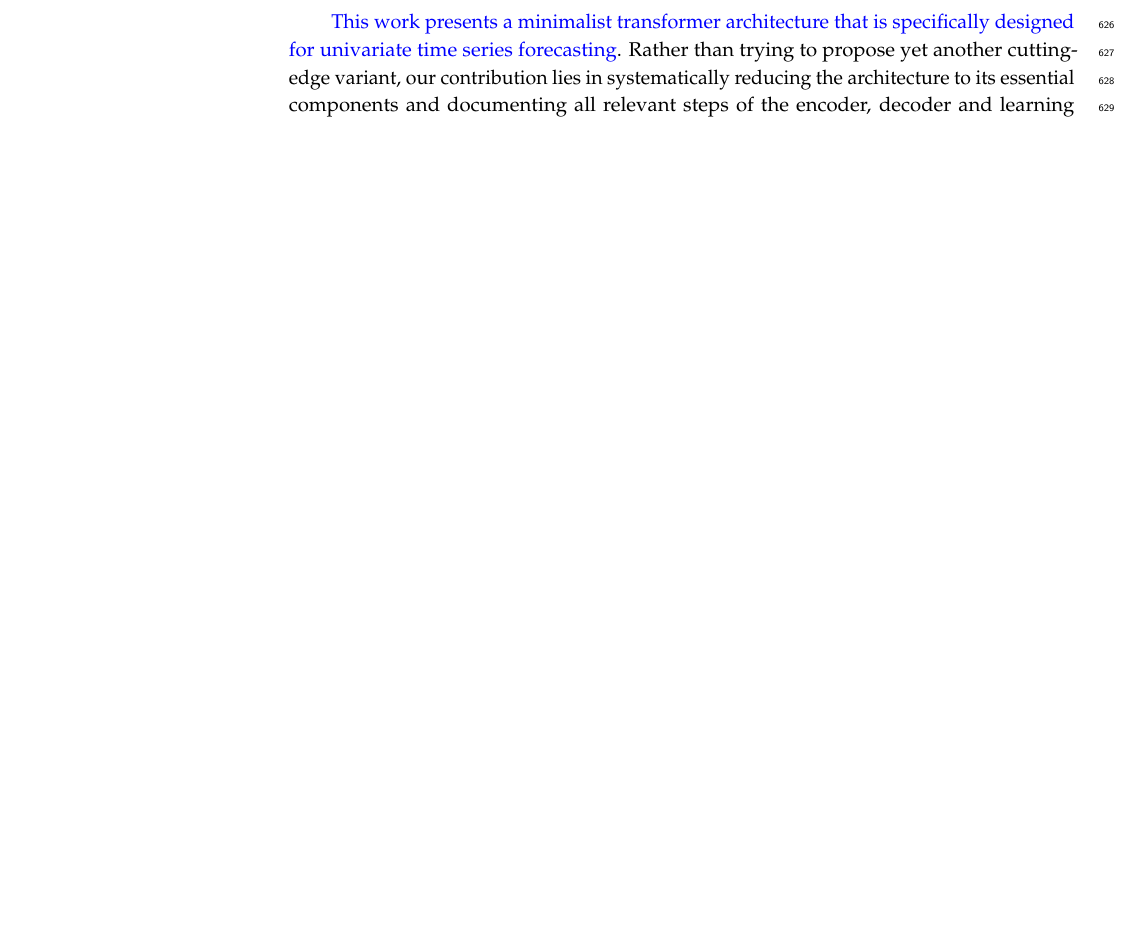
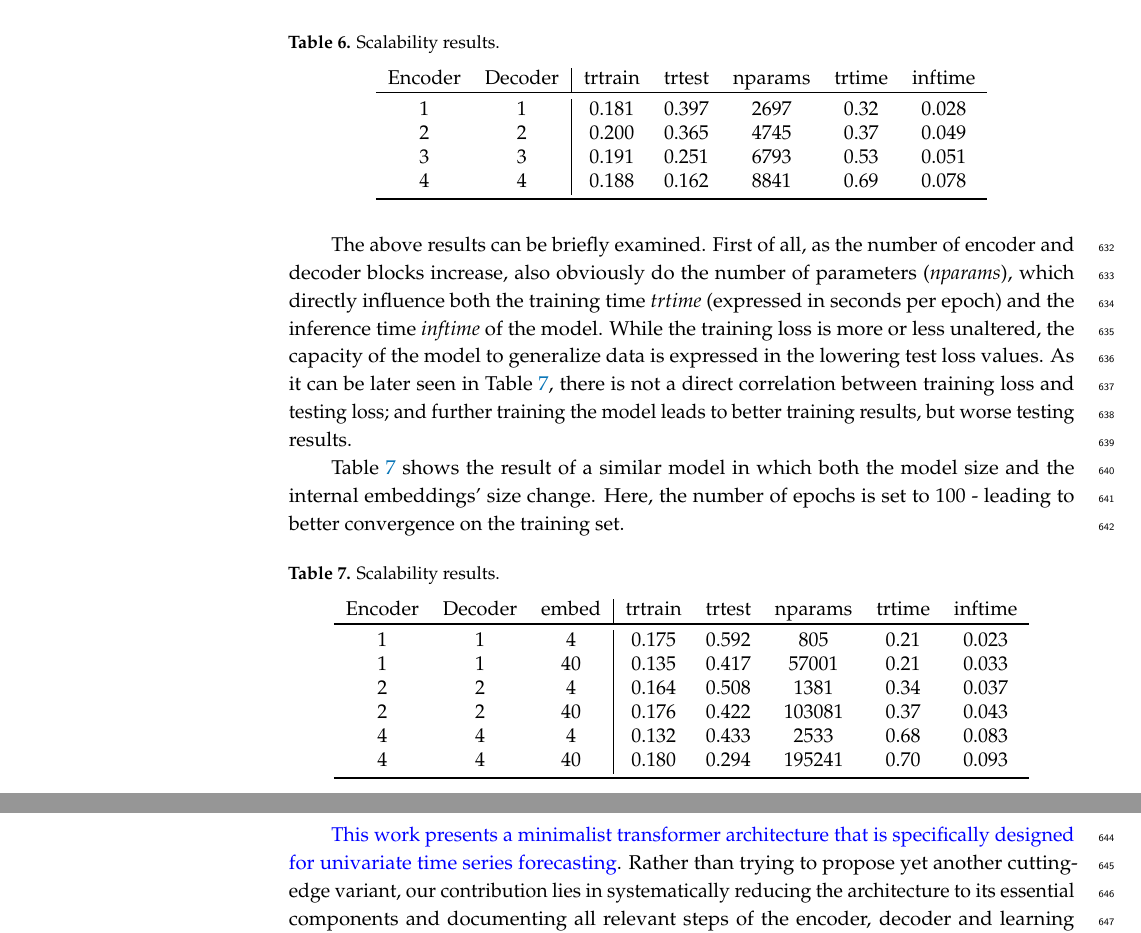
Before and after one commit to FGaragnani/deconstructing-transformers, a LaTeX paper (doc/Transformer_deconstruction/main.tex): part of page 20 of 27 before the commit and two parts of pages 22 and 23 of 27 after it, the two joined at a grey line, cut at the place of the change, the shorter picture padded with empty space. Compiled offline with pdfLaTeX.

Commit message:
scalability

```diff
--- a/doc/Transformer_deconstruction/main.tex
+++ b/doc/Transformer_deconstruction/main.tex
@@ -932,3 +937,40 @@ Another interesting observation that emerges from the above example is that the
+\begin{table}[H]
+	\caption{Scalability results.}
+	\label{tab:scal1}
+	\centering
+	\begin{tabular}{cc | ccccc}
+		Encoder & Decoder & trtrain & trtest & nparams & trtime & inftime \\
+		\toprule
+		1 & 1 & 0.181 & 0.397 & 2697 & 0.32 & 0.028 \\
+		2 & 2 & 0.200 & 0.365 & 4745 & 0.37 & 0.049 \\
+		3 & 3 & 0.191 & 0.251 & 6793 & 0.53 & 0.051 \\
+		4 & 4 & 0.188 & 0.162 & 8841 & 0.69 & 0.078 \\
+		\bottomrule
+	\end{tabular}
+\end{table}
+
+The above results can be briefly examined. First of all, as the number of encoder and decoder blocks increase, also obviously do the number of parameters (\textit{nparams}), which directly influence both the training time \textit{trtime} (expressed in seconds per epoch) and the inference time \textit{inftime} of the model. While the training loss is more or less unaltered, the capacity of the model to generalize data is expressed in the lowering test loss values. As it can be later seen in Table \ref{tab:scal2}, there is not a direct correlation between training loss and testing loss; and further training the model leads to better training results, but worse testing results.
+
+Table \ref{tab:scal2} shows the result of a similar model in which both the model size and the internal embeddings' size change. Here, the number of epochs is set to $100$ - leading to better convergence on the training set.
+
+\begin{table}[H]
+	\caption{Scalability results.}
+	\label{tab:scal2}
+	\centering
+	\begin{tabular}{ccc | ccccc}
+		Encoder & Decoder & embed & trtrain & trtest & nparams & trtime & inftime \\
+		\toprule
+		1 & 1 & 4 & 0.175 & 0.592 & 805 & 0.21 & 0.023 \\
+		1 & 1 & 40 & 0.135 & 0.417 & 57001 & 0.21 & 0.033 \\
+		2 & 2 & 4 & 0.164 & 0.508 & 1381 & 0.34 & 0.037 \\
+		2 & 2 & 40 & 0.176 & 0.422 & 103081 & 0.37 & 0.043 \\
+		4 & 4 & 4 & 0.132 & 0.433 & 2533 & 0.68 & 0.083 \\
+		4 & 4 & 40 & 0.180 & 0.294 & 195241 & 0.70 & 0.093 \\
+		\bottomrule
+	\end{tabular}
+\end{table}
+
+
 %%%%%%%%%%%%%%%%%%%%%%%%%%%%%%%%%%%%%%%%%%
 \section{Conclusions} \label{sec:conclusions}
 
```
Also changed, not shown: doc/Transformer_deconstruction/main.pdf, doc/Transformer_deconstruction/main.tex (5 more changed lines), 2 other files.
